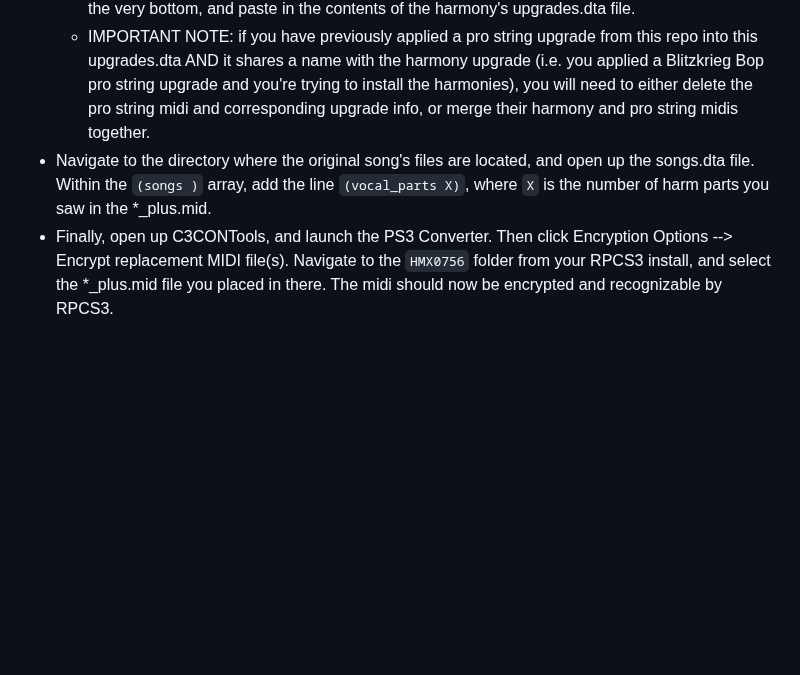
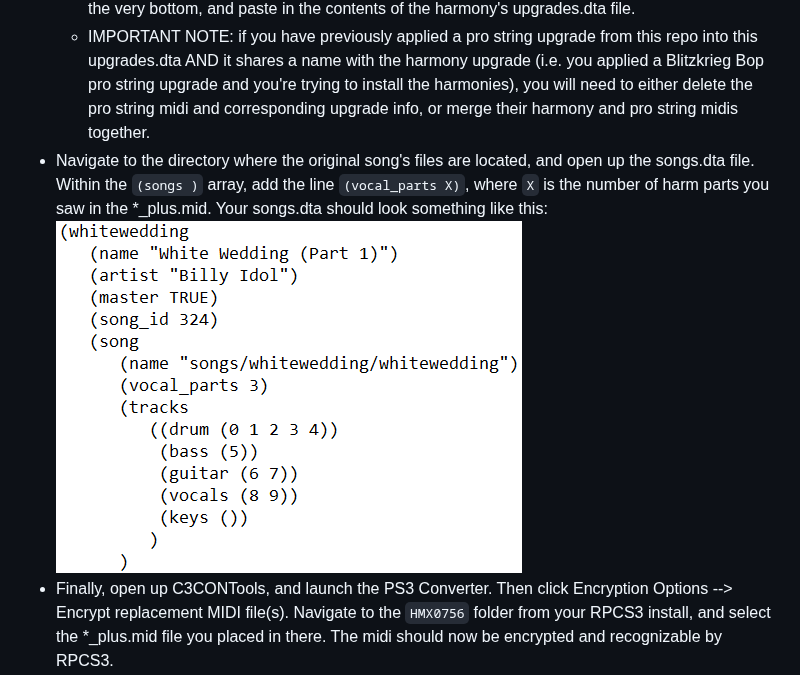
Before and after one commit to rjkiv/rb3_plus, a Markdown page: Harmonies/README.md, the part around the change. GitHub-like rendering; pictures changed too: readme_assets/vocal_parts_example.PNG (added); blank space fills up the shorter version.

Commit message:
added example pic for harmony tutorial

````diff
--- a/Harmonies/README.md
+++ b/Harmonies/README.md
@@ -24,6 +24,6 @@ Installing a harmony upgrade on RPCS3 requires a little more work than Xbox (or
   - If you have never posted an upgrade here before, simply paste the harmony's upgrades.dta file in.
   - If you HAVE posted an upgrade here before, open up the existing upgrades.dta, scroll down to the very bottom, and paste in the contents of the harmony's upgrades.dta file.
   - IMPORTANT NOTE: if you have previously applied a pro string upgrade from this repo into this upgrades.dta AND it shares a name with the harmony upgrade (i.e. you applied a Blitzkrieg Bop pro string upgrade and you're trying to install the harmonies), you will need to either delete the pro string midi and corresponding upgrade info, or merge their harmony and pro string midis together.
-- Navigate to the directory where the original song's files are located, and open up the songs.dta file. Within the ```(songs )``` array, add the line ```(vocal_parts X)```, where ```X``` is the number of harm parts you saw in the *_plus.mid.
+- Navigate to the directory where the original song's files are located, and open up the songs.dta file. Within the ```(songs )``` array, add the line ```(vocal_parts X)```, where ```X``` is the number of harm parts you saw in the *_plus.mid. Your songs.dta should look something like this: ![vocal_parts_example](../readme_assets/vocal_parts_example.PNG?raw=true "songs.dta vocal_parts example")
 - Finally, open up C3CONTools, and launch the PS3 Converter. Then click Encryption Options --> Encrypt replacement MIDI file(s). Navigate to the ```HMX0756``` folder from your RPCS3 install, and select the *_plus.mid file you placed in there. The midi should now be encrypted and recognizable by RPCS3.
 - That's it! Boot up RB3 on RPCS3 and enjoy your upgrade!
````
